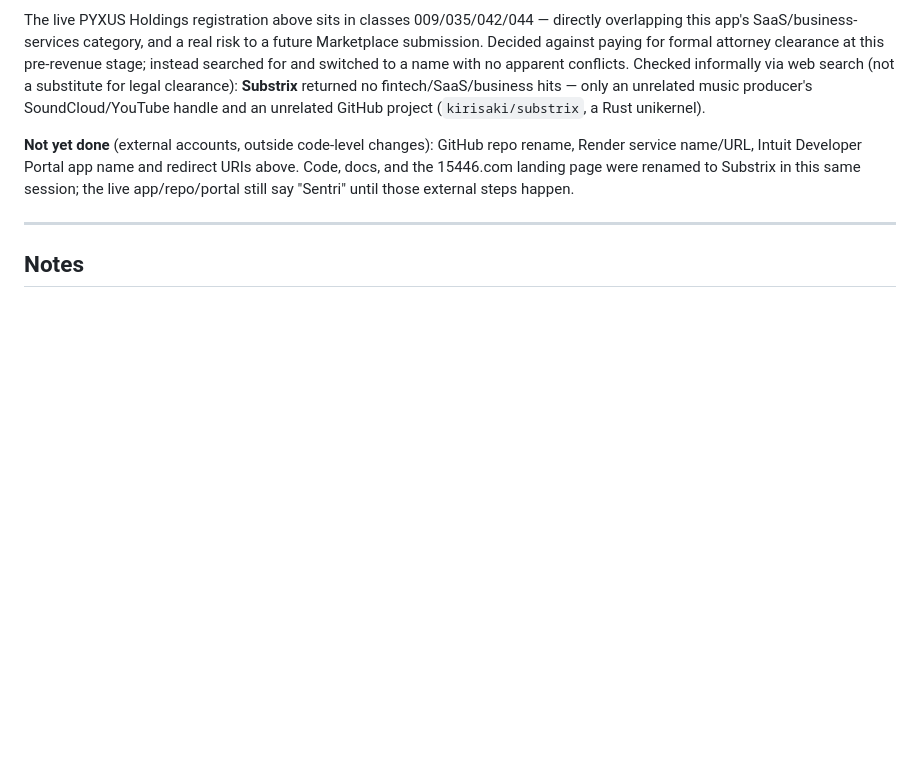
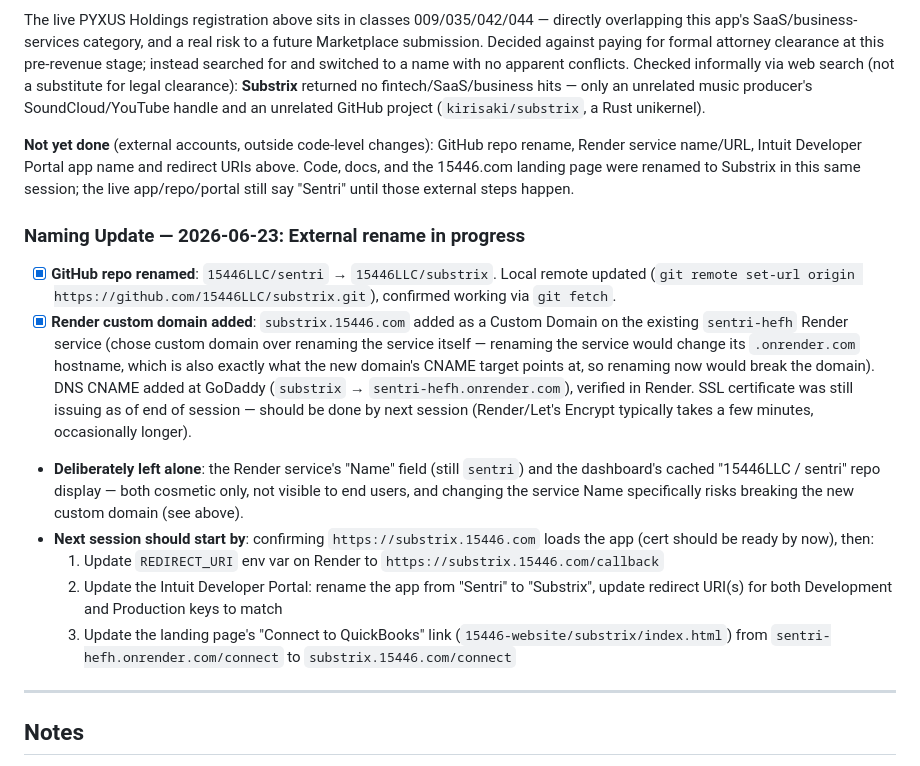
Before and after one commit to 15446LLC/substrix, a Markdown page: SUBSTRIX_PROJECT_SUMMARY_1.md, the part around the change. Drawn GitHub-style; blank space fills up the shorter version.

Commit message:
Document external rename progress: GitHub repo and Render custom domain done

```diff
--- a/SUBSTRIX_PROJECT_SUMMARY_1.md
+++ b/SUBSTRIX_PROJECT_SUMMARY_1.md
@@ -184,6 +184,28 @@ name/URL, Intuit Developer Portal app name and redirect URIs above. Code, docs,
 page were renamed to Substrix in this same session; the live app/repo/portal still say "Sentri" until those
 external steps happen.
 
+### Naming Update — 2026-06-23: External rename in progress
+
+- [x] **GitHub repo renamed**: `15446LLC/sentri` → `15446LLC/substrix`. Local remote updated
+  (`git remote set-url origin https://github.com/15446LLC/substrix.git`), confirmed working via `git fetch`.
+- [x] **Render custom domain added**: `substrix.15446.com` added as a Custom Domain on the existing
+  `sentri-hefh` Render service (chose custom domain over renaming the service itself — renaming the
+  service would change its `.onrender.com` hostname, which is also exactly what the new domain's CNAME
+  target points at, so renaming now would break the domain). DNS CNAME added at GoDaddy
+  (`substrix` → `sentri-hefh.onrender.com`), verified in Render. SSL certificate was still issuing as of
+  end of session — should be done by next session (Render/Let's Encrypt typically takes a few minutes,
+  occasionally longer).
+- **Deliberately left alone**: the Render service's "Name" field (still `sentri`) and the dashboard's
+  cached "15446LLC / sentri" repo display — both cosmetic only, not visible to end users, and changing
+  the service Name specifically risks breaking the new custom domain (see above).
+- **Next session should start by**: confirming `https://substrix.15446.com` loads the app (cert should be
+  ready by now), then:
+  1. Update `REDIRECT_URI` env var on Render to `https://substrix.15446.com/callback`
+  2. Update the Intuit Developer Portal: rename the app from "Sentri" to "Substrix", update redirect URI(s)
+     for both Development and Production keys to match
+  3. Update the landing page's "Connect to QuickBooks" link (`15446-website/substrix/index.html`) from
+     `sentri-hefh.onrender.com/connect` to `substrix.15446.com/connect`
+
 ---
 
 ## Notes
```
Also changed, not shown: ROADMAP.md (+3 -1 lines).
